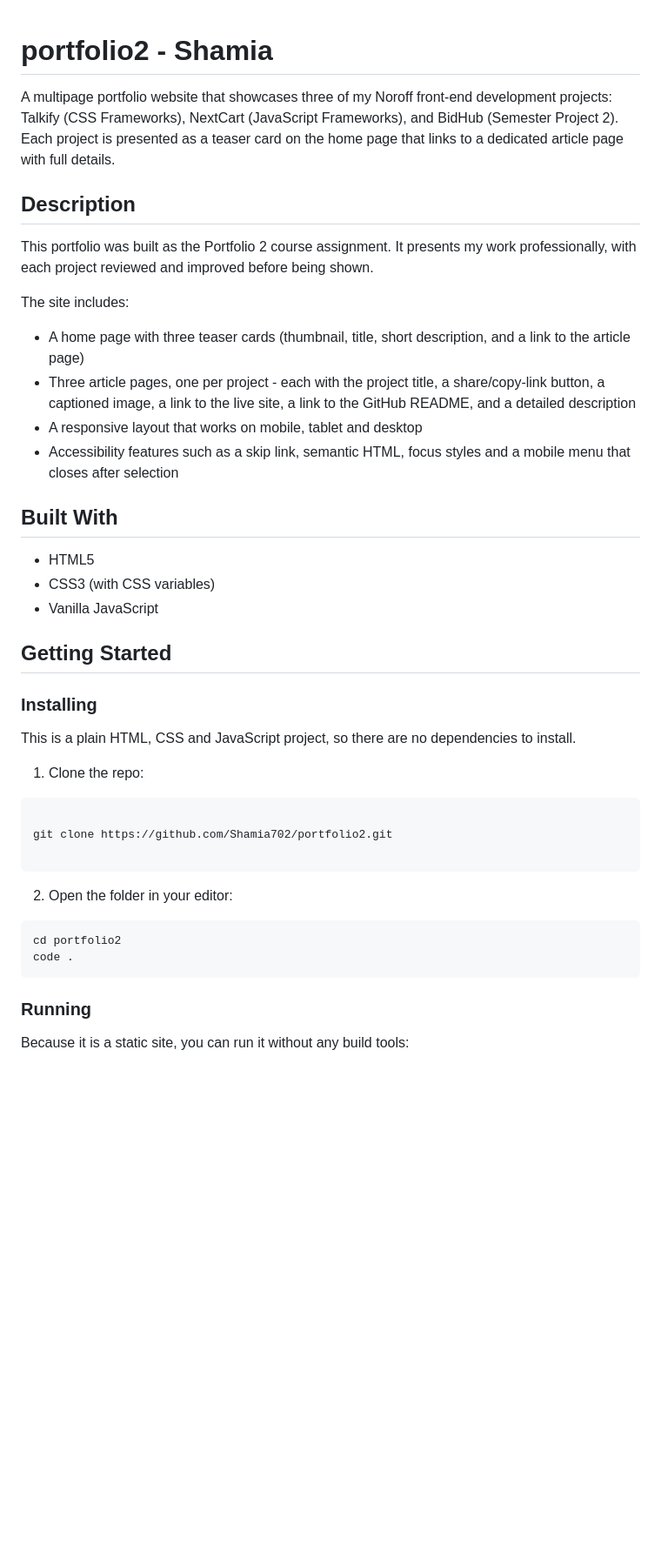
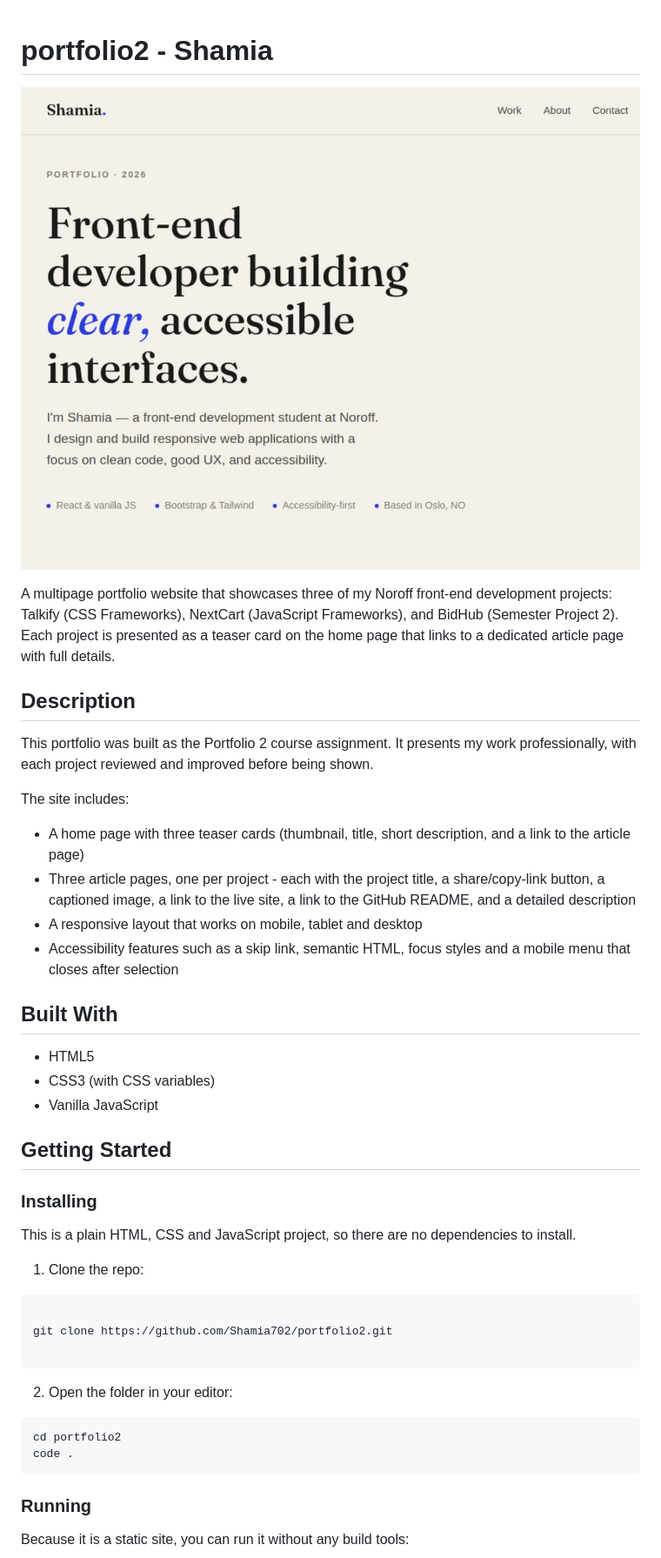
Before and after one commit to Shamia702/portfolio2, a Markdown page: README.md, the part around the change printed below. Shown: that part at 87% size. Drawn GitHub-style; pictures changed too: images/portfolio-preview.jpg (added); blank space fills up the shorter version.

Commit message:
Add preview image in READMe

````diff
--- a/README.md
+++ b/README.md
@@ -1,20 +1,25 @@
 # portfolio2 - Shamia
+
+![Portfolio screenshot](images/portfolio-preview.jpg)
+
 A multipage portfolio website that showcases three of my Noroff front-end development projects: Talkify (CSS Frameworks), NextCart (JavaScript Frameworks), and BidHub (Semester Project 2). Each project is presented as a teaser card on the home page that links to a dedicated article page with full details.
 
 ## Description
+
 This portfolio was built as the Portfolio 2 course assignment. It presents my work professionally, with each project reviewed and improved before being shown.
 
 The site includes:
-* A home page with three teaser cards (thumbnail, title, short description, and a link to the article page)
-* Three article pages, one per project - each with the project title, a share/copy-link button, a captioned image, a link to the live site, a link to the GitHub README, and a detailed description
-* A responsive layout that works on mobile, tablet and desktop
-* Accessibility features such as a skip link, semantic HTML, focus styles and a mobile menu that closes after selection
+
+- A home page with three teaser cards (thumbnail, title, short description, and a link to the article page)
+- Three article pages, one per project - each with the project title, a share/copy-link button, a captioned image, a link to the live site, a link to the GitHub README, and a detailed description
+- A responsive layout that works on mobile, tablet and desktop
+- Accessibility features such as a skip link, semantic HTML, focus styles and a mobile menu that closes after selection
 
 ## Built With
 
-* HTML5
-* CSS3 (with CSS variables)
-* Vanilla JavaScript
+- HTML5
+- CSS3 (with CSS variables)
+- Vanilla JavaScript
 
 ## Getting Started
 
@@ -23,17 +28,20 @@ The site includes:
 This is a plain HTML, CSS and JavaScript project, so there are no dependencies to install.
 
 1. Clone the repo:
+
 ```bash
 
 git clone https://github.com/Shamia702/portfolio2.git
 
 ```
+
 2. Open the folder in your editor:
 
 ```bash
 cd portfolio2
 code .
 ```
+
 ### Running
 
 Because it is a static site, you can run it without any build tools:
````
Also changed, not shown: other parts of README.md (+8 -8 lines).
